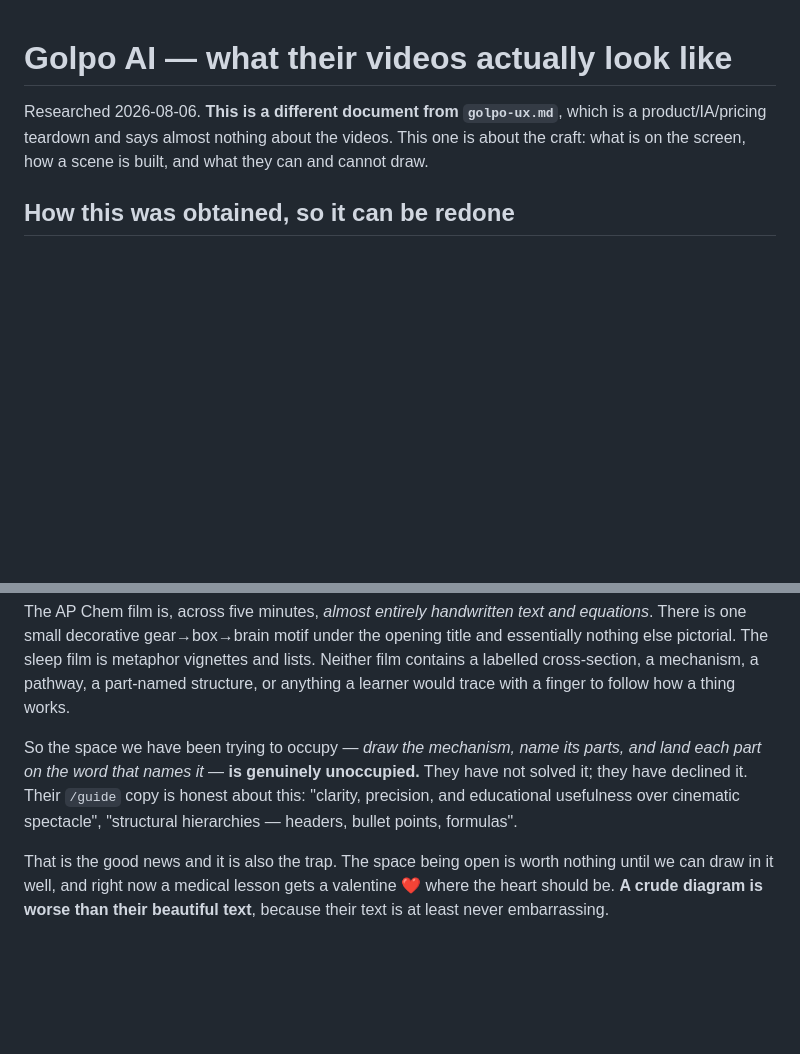
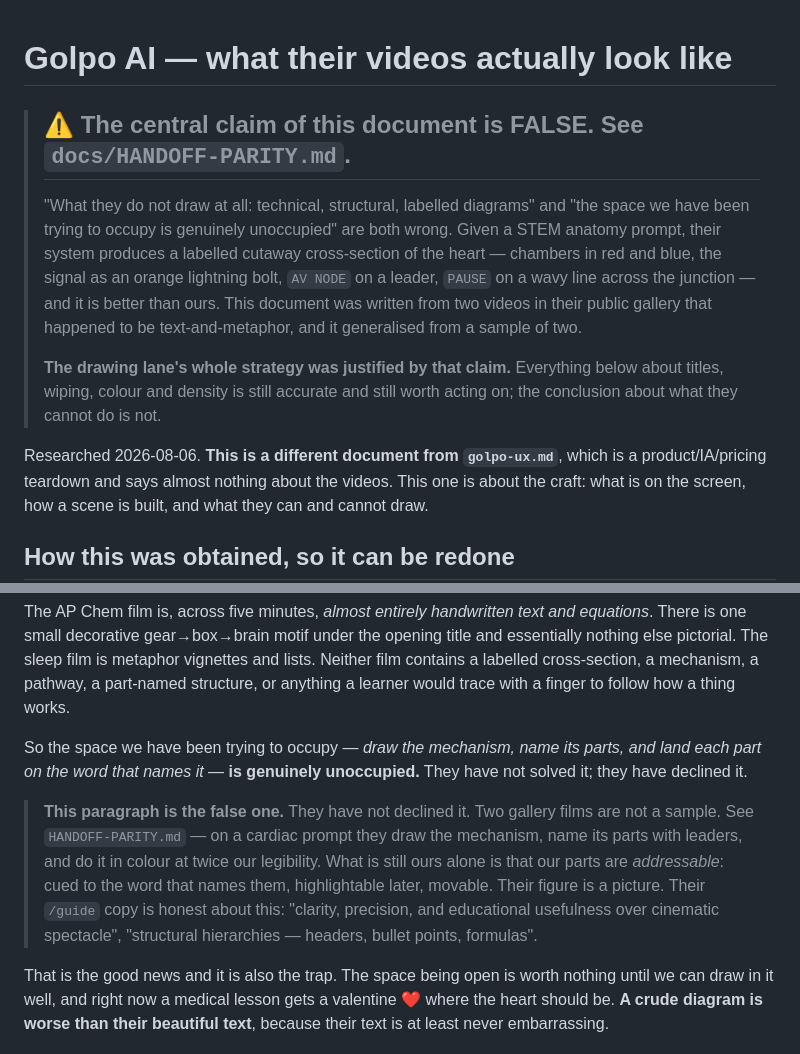
Before and after one commit to yash9657/inkcast, a Markdown page: docs/research/golpo-video-craft.md, 2 parts joined by grey strips. Rendered like a GitHub page; blank space fills up the shorter version.

```diff
--- a/docs/research/golpo-video-craft.md
+++ b/docs/research/golpo-video-craft.md
@@ -1,4 +1,18 @@
 # Golpo AI — what their videos actually look like
+
+> ## ⚠ The central claim of this document is FALSE. See `docs/HANDOFF-PARITY.md`.
+>
+> "What they do not draw at all: technical, structural, labelled diagrams" and "the space we
+> have been trying to occupy is genuinely unoccupied" are both wrong. Given a STEM anatomy
+> prompt, their system produces a labelled cutaway cross-section of the heart — chambers in
+> red and blue, the signal as an orange lightning bolt, `AV NODE` on a leader, `PAUSE` on a
+> wavy line across the junction — and it is better than ours. This document was written from
+> two videos in their public gallery that happened to be text-and-metaphor, and it
+> generalised from a sample of two.
+>
+> **The drawing lane's whole strategy was justified by that claim.** Everything below about
+> titles, wiping, colour and density is still accurate and still worth acting on; the
+> conclusion about what they cannot do is not.
 
 Researched 2026-08-06. **This is a different document from `golpo-ux.md`**, which is a
 product/IA/pricing teardown and says almost nothing about the videos. This one is about the
@@ -91,9 +105,15 @@ anything a learner would trace with a finger to follow how a thing works.
 
 So the space we have been trying to occupy — _draw the mechanism, name its parts, and land
 each part on the word that names it_ — **is genuinely unoccupied.** They have not solved it;
-they have declined it. Their `/guide` copy is honest about this: "clarity, precision, and
-educational usefulness over cinematic spectacle", "structural hierarchies — headers, bullet
-points, formulas".
+they have declined it.
+
+> **This paragraph is the false one.** They have not declined it. Two gallery films are not
+> a sample. See `HANDOFF-PARITY.md` — on a cardiac prompt they draw the mechanism, name its
+> parts with leaders, and do it in colour at twice our legibility. What is still ours alone
+> is that our parts are _addressable_: cued to the word that names them, highlightable
+> later, movable. Their figure is a picture. Their `/guide` copy is honest about this: "clarity, precision, and
+> educational usefulness over cinematic spectacle", "structural hierarchies — headers, bullet
+> points, formulas".
 
 That is the good news and it is also the trap. The space being open is worth nothing until
 we can draw in it well, and right now a medical lesson gets a valentine ❤️ where the heart
```
Also changed, not shown: docs/HANDOFF-PARITY.md (added, +267 -0 lines), docs/HANDOFF.md (+13 -0 lines).
